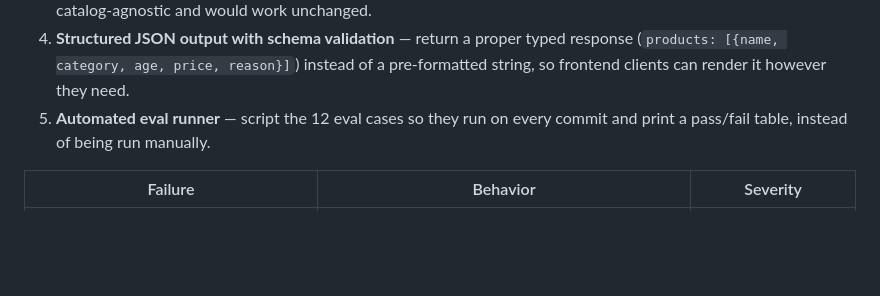
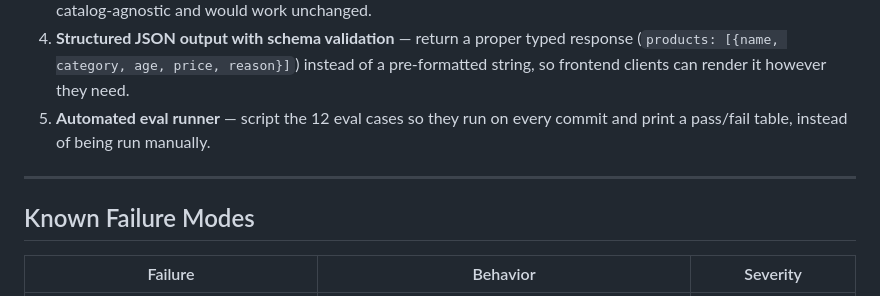
Before and after one commit to manelhomri2/mumzworld-ai-gift-finder, a Markdown page: TRADEOFFS.md, the part around the change. Rendered like a GitHub page; blank space fills up the shorter version.

Commit message:
fix: restore Known Failure Modes header in TRADEOFFS.md

```diff
--- a/TRADEOFFS.md
+++ b/TRADEOFFS.md
@@ -83,7 +83,9 @@ English queries above a cosine distance of 1.2 from all candidates are rejected
 4. **Structured JSON output with schema validation** — return a proper typed response (`products: [{name, category, age, price, reason}]`) instead of a pre-formatted string, so frontend clients can render it however they need.
 5. **Automated eval runner** — script the 12 eval cases so they run on every commit and print a pass/fail table, instead of being run manually.
 
+---
 
+## Known Failure Modes
 
 | Failure | Behavior | Severity |
 |---|---|---|
```
